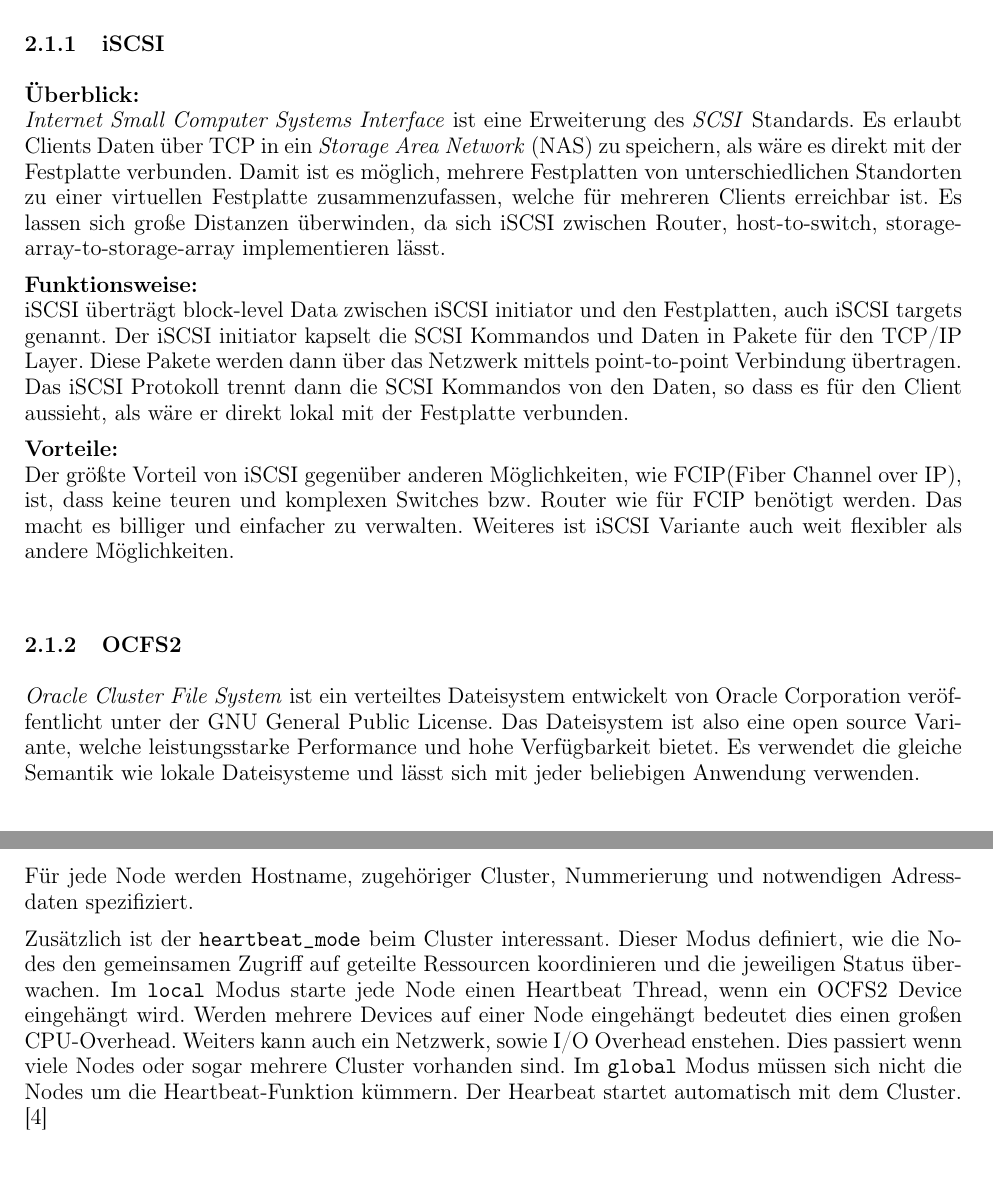
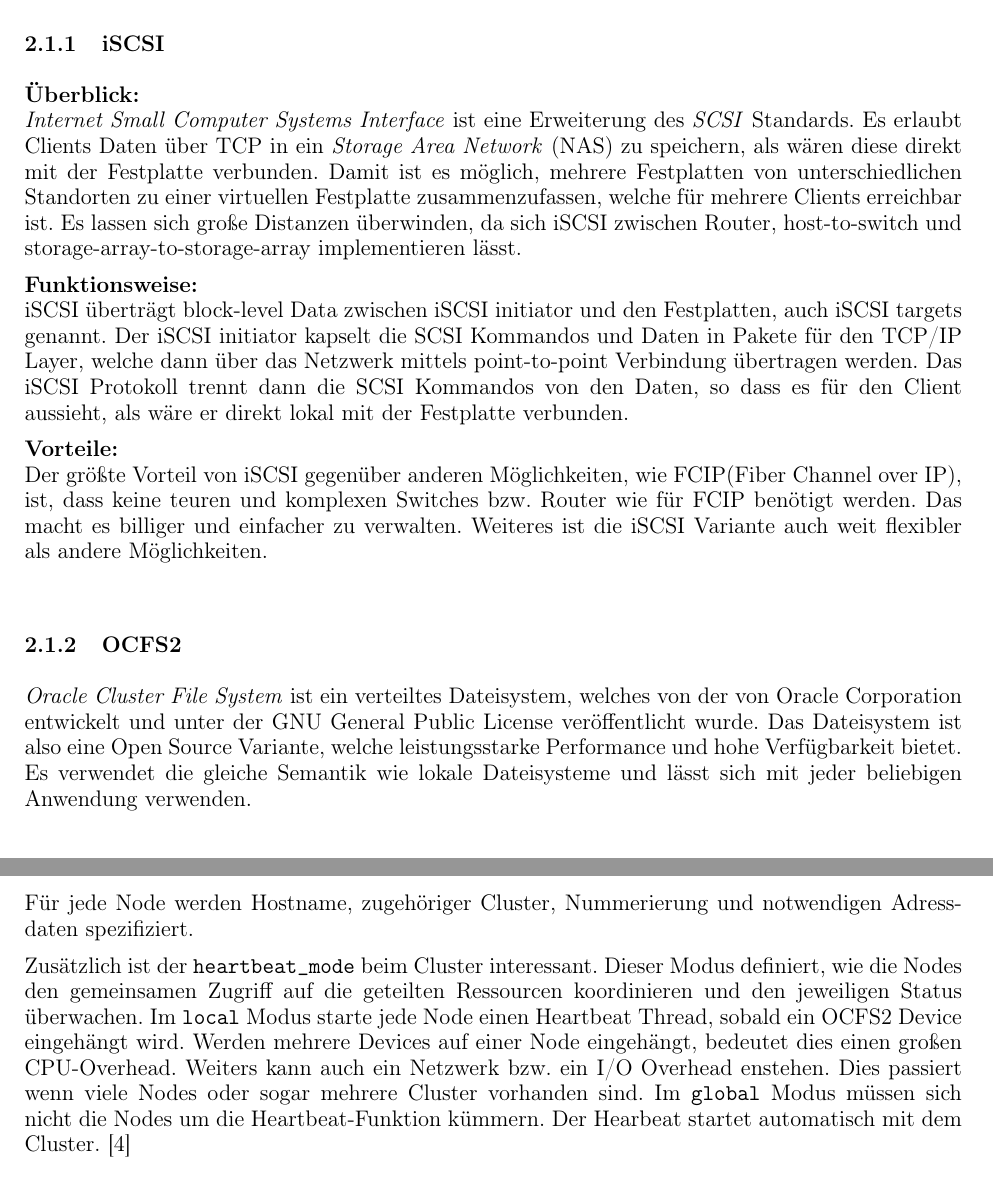
Before and after one commit to dmay-tgm/iSCSI-OCFS2, a LaTeX document (document.tex, which reads sections/solution.tex): two parts of pages 5 and 8 of 11, joined at a grey line, cut so that both start at the same text. Compiled offline with pdfLaTeX.

Commit message:
Korrekturen + Links

```diff
--- a/sections/solution.tex
+++ b/sections/solution.tex
@@ -4,18 +4,18 @@
 \subsection{Theorie}
 \subsubsection{iSCSI}
 \textbf{Überblick:}\\
-\textit{Internet Small Computer Systems Interface} ist eine Erweiterung des \textit{SCSI} Standards. Es erlaubt Clients Daten über TCP in ein \textit{Storage Area Network} (NAS) zu speichern, als wäre es direkt mit der Festplatte verbunden. Damit ist es möglich, mehrere Festplatten von unterschiedlichen Standorten zu einer virtuellen Festplatte zusammenzufassen, welche für mehreren Clients erreichbar ist. Es lassen sich große Distanzen überwinden, da sich iSCSI zwischen Router, host-to-switch, storage-array-to-storage-array implementieren lässt.
+\textit{Internet Small Computer Systems Interface} ist eine Erweiterung des \textit{SCSI} Standards. Es erlaubt Clients Daten über TCP in ein \textit{Storage Area Network} (NAS) zu speichern, als wären diese direkt mit der Festplatte verbunden. Damit ist es möglich, mehrere Festplatten von unterschiedlichen Standorten zu einer virtuellen Festplatte zusammenzufassen, welche für mehrere Clients erreichbar ist. Es lassen sich große Distanzen überwinden, da sich iSCSI zwischen Router, host-to-switch und storage-array-to-storage-array implementieren lässt.
 
 \textbf{Funktionsweise:}\\
-iSCSI überträgt block-level Data zwischen iSCSI initiator und den Festplatten, auch iSCSI targets genannt. Der iSCSI initiator kapselt die SCSI Kommandos und Daten in Pakete für den TCP/IP Layer. Diese Pakete werden dann über das Netzwerk mittels point-to-point Verbindung übertragen. Das iSCSI Protokoll trennt dann die SCSI Kommandos von den Daten, so dass es für den Client aussieht, als wäre er direkt lokal mit der Festplatte verbunden.
+iSCSI überträgt block-level Data zwischen iSCSI initiator und den Festplatten, auch iSCSI targets genannt. Der iSCSI initiator kapselt die SCSI Kommandos und Daten in Pakete für den TCP/IP Layer, welche dann über das Netzwerk mittels point-to-point Verbindung übertragen werden. Das iSCSI Protokoll trennt dann die SCSI Kommandos von den Daten, so dass es für den Client aussieht, als wäre er direkt lokal mit der Festplatte verbunden.
 
 
 \textbf{Vorteile:}\\
-Der größte Vorteil von iSCSI gegenüber anderen Möglichkeiten, wie FCIP(Fiber Channel over IP), ist, dass keine teuren und komplexen Switches bzw. Router wie für FCIP benötigt werden. Das macht es billiger und einfacher zu verwalten. Weiteres ist iSCSI Variante auch weit flexibler als andere Möglichkeiten.
+Der größte Vorteil von iSCSI gegenüber anderen Möglichkeiten, wie FCIP(Fiber Channel over IP), ist, dass keine teuren und komplexen Switches bzw. Router wie für FCIP benötigt werden. Das macht es billiger und einfacher zu verwalten. Weiteres ist die iSCSI Variante auch weit flexibler als andere Möglichkeiten.
 \\
 
 \subsubsection{OCFS2}
-\textit{Oracle Cluster File System} ist ein verteiltes Dateisystem entwickelt von Oracle Corporation veröffentlicht unter der GNU General Public License. Das Dateisystem ist also eine open source Variante, welche leistungsstarke Performance und hohe Verfügbarkeit bietet. Es verwendet die gleiche Semantik wie lokale Dateisysteme und lässt sich mit jeder beliebigen Anwendung verwenden.
+\textit{Oracle Cluster File System} ist ein verteiltes Dateisystem, welches von der von Oracle Corporation entwickelt und unter der GNU General Public License veröffentlicht wurde. Das Dateisystem ist also eine Open Source Variante, welche leistungsstarke Performance und hohe Verfügbarkeit bietet. Es verwendet die gleiche Semantik wie lokale Dateisysteme und lässt sich mit jeder beliebigen Anwendung verwenden.
 
 \subsection{iSCSI Initiator}
 \subsubsection{Basics}
@@ -131,7 +131,7 @@
 \end{lstlisting}
 Für jede Node werden Hostname, zugehöriger Cluster, Nummerierung und notwendigen Adressdaten spezifiziert.
 
-Zusätzlich ist der \texttt{heartbeat\_mode} beim Cluster interessant. Dieser Modus definiert, wie die Nodes den gemeinsamen Zugriff auf geteilte Ressourcen koordinieren und die jeweiligen Status überwachen. Im \texttt{local} Modus starte jede Node einen Heartbeat Thread, wenn ein OCFS2 Device eingehängt wird. Werden mehrere Devices auf einer Node eingehängt bedeutet dies einen großen CPU-Overhead. Weiters kann auch ein Netzwerk, sowie I/O Overhead enstehen. Dies passiert wenn viele Nodes oder sogar mehrere Cluster vorhanden sind.   Im \texttt{global} Modus müssen sich nicht die Nodes um die Heartbeat-Funktion kümmern. Der Hearbeat startet automatisch mit dem Cluster. \cite{heartbeat}
+Zusätzlich ist der \texttt{heartbeat\_mode} beim Cluster interessant. Dieser Modus definiert, wie die Nodes den gemeinsamen Zugriff auf die geteilten Ressourcen koordinieren und den jeweiligen Status überwachen. Im \texttt{local} Modus starte jede Node einen Heartbeat Thread, sobald ein OCFS2 Device eingehängt wird. Werden mehrere Devices auf einer Node eingehängt, bedeutet dies einen großen CPU-Overhead. Weiters kann auch ein Netzwerk bzw. ein I/O Overhead enstehen. Dies passiert wenn viele Nodes oder sogar mehrere Cluster vorhanden sind.   Im \texttt{global} Modus müssen sich nicht die Nodes um die Heartbeat-Funktion kümmern. Der Hearbeat startet automatisch mit dem Cluster. \cite{heartbeat}
 \subsubsection{Starten des Clusters}
 Danach werden die Module des Diensts \texttt{o2cb} geladen:
 
```
Also changed, not shown: references.bib (+14 -0 lines), document.bbl (added), document.pdf (added), sections/solution.tex (6 more changed lines), 9 other files.
